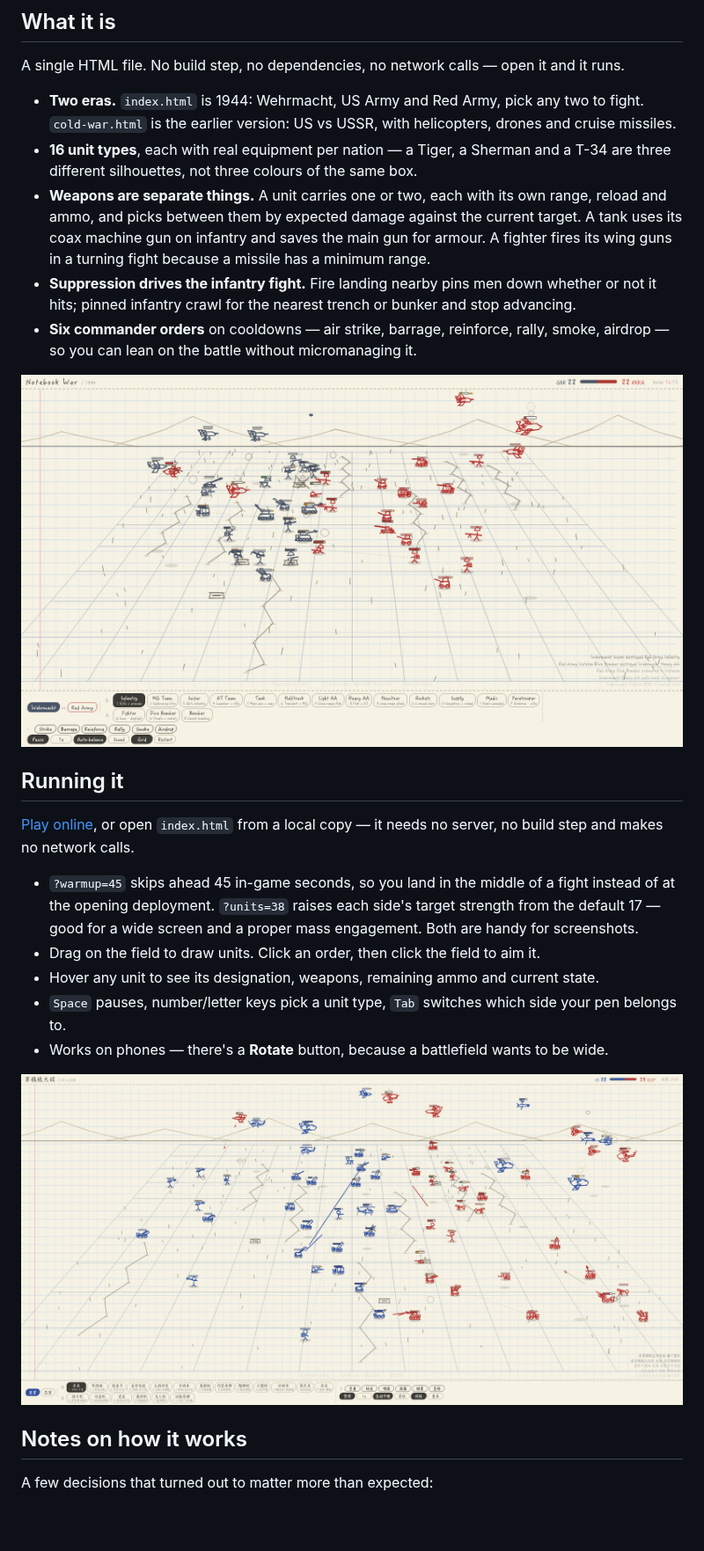
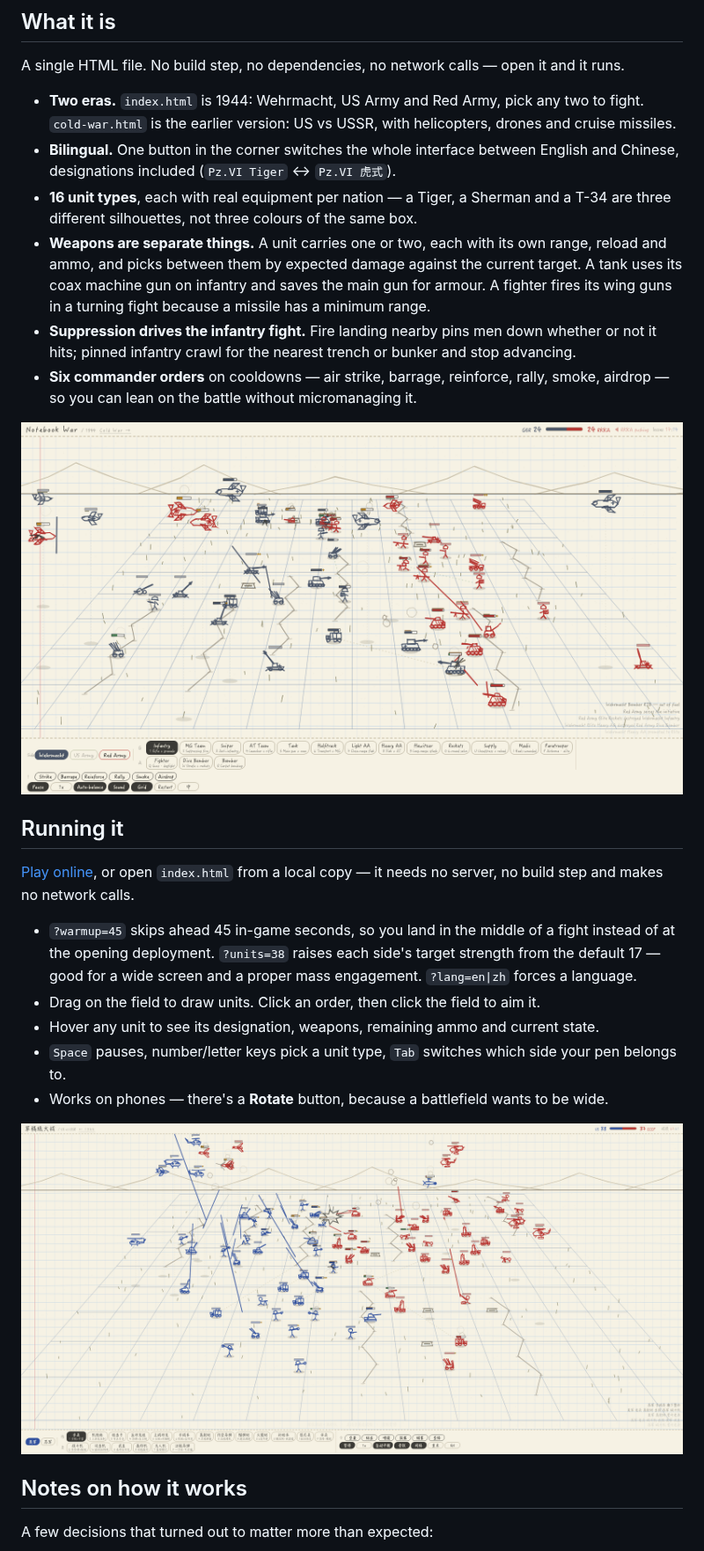
Before and after one commit to fong353/notebook-war, a Markdown page: README.md, the part around one of its changes. Shown at 88% size. Rendered like a GitHub page; pictures changed too: docs/coldwar.png, docs/nations.png; blank space fills up the shorter version.

```diff
--- a/README.md
+++ b/README.md
@@ -29,6 +31,8 @@ A single HTML file. No build step, no dependencies, no network calls — open it
 
 - **Two eras.** `index.html` is 1944: Wehrmacht, US Army and Red Army, pick any two to fight.
   `cold-war.html` is the earlier version: US vs USSR, with helicopters, drones and cruise missiles.
+- **Bilingual.** One button in the corner switches the whole interface between English and Chinese,
+  designations included (`Pz.VI Tiger` ↔ `Pz.VI 虎式`).
 - **16 unit types**, each with real equipment per nation — a Tiger, a Sherman and a T-34 are three
   different silhouettes, not three colours of the same box.
 - **Weapons are separate things.** A unit carries one or two, each with its own range, reload and
@@ -49,7 +53,7 @@ it needs no server, no build step and makes no network calls.
 
 - `?warmup=45` skips ahead 45 in-game seconds, so you land in the middle of a fight instead of at
   the opening deployment. `?units=38` raises each side's target strength from the default 17 —
-  good for a wide screen and a proper mass engagement. Both are handy for screenshots.
+  good for a wide screen and a proper mass engagement. `?lang=en|zh` forces a language.
 - Drag on the field to draw units. Click an order, then click the field to aim it.
 - Hover any unit to see its designation, weapons, remaining ammo and current state.
 - `Space` pauses, number/letter keys pick a unit type, `Tab` switches which side your pen belongs to.
```
Also changed, not shown: other parts of README.md (+2 -0 lines), README.zh-CN.md (added, +76 -0 lines), docs/battle.png, 2 other files.
